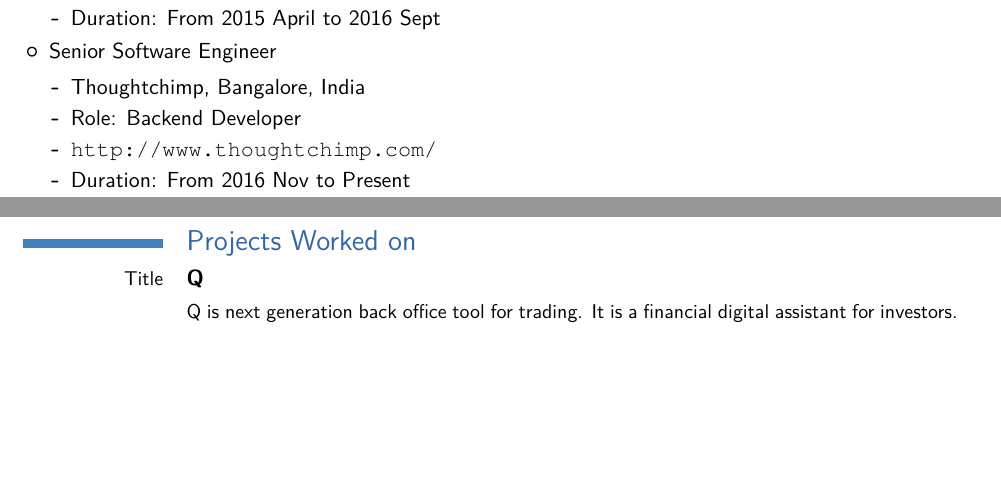
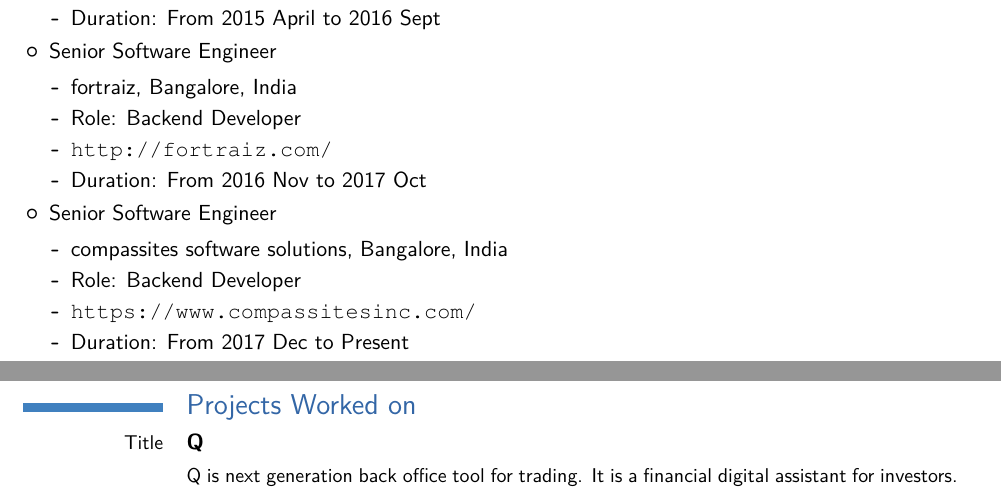
Before and after one commit to suhailars/resume-latex, a LaTeX CV (resume.tex): two parts of pages 1 and 2 of 4, joined at a grey line, cut so that both start at the same text, the shorter picture padded with empty space. Compiled offline with pdfLaTeX.

Commit message:
latest update

```diff
--- a/resume.tex
+++ b/resume.tex
@@ -65,13 +65,21 @@
     \begin{itemize}
         \item Senior Software Engineer
         \begin{itemize}
-            \item Thoughtchimp, Bangalore, India
+            \item fortraiz, Bangalore, India
             \item Role: Backend Developer
-            \item {\url{http://www.thoughtchimp.com/}}
-            \item Duration: From 2016 Nov to Present
+            \item {\url{http://fortraiz.com/}}
+            \item Duration: From 2016 Nov to 2017 Oct
         \end{itemize}
     \end{itemize}
-
+    \begin{itemize}
+        \item Senior Software Engineer
+        \begin{itemize}
+            \item compassites software solutions, Bangalore, India
+            \item Role: Backend Developer
+            \item {\url{https://www.compassitesinc.com/}}
+            \item Duration: From 2017 Dec to Present
+        \end{itemize}
+    \end{itemize}
 \pagebreak
 \section{Projects Worked on}
     \cvline{Title}{\textbf{Q}}
```
Also changed, not shown: resume.pdf.
